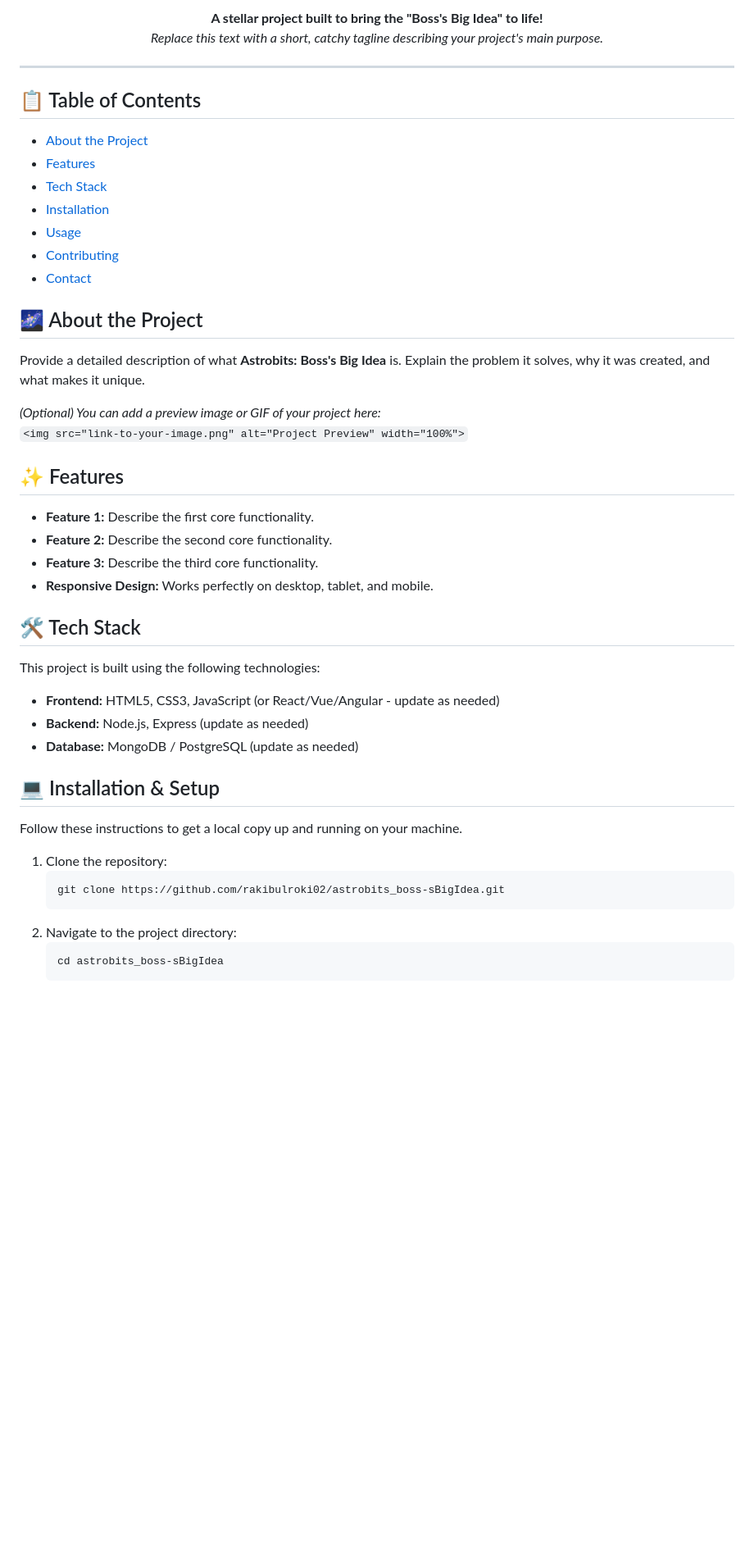
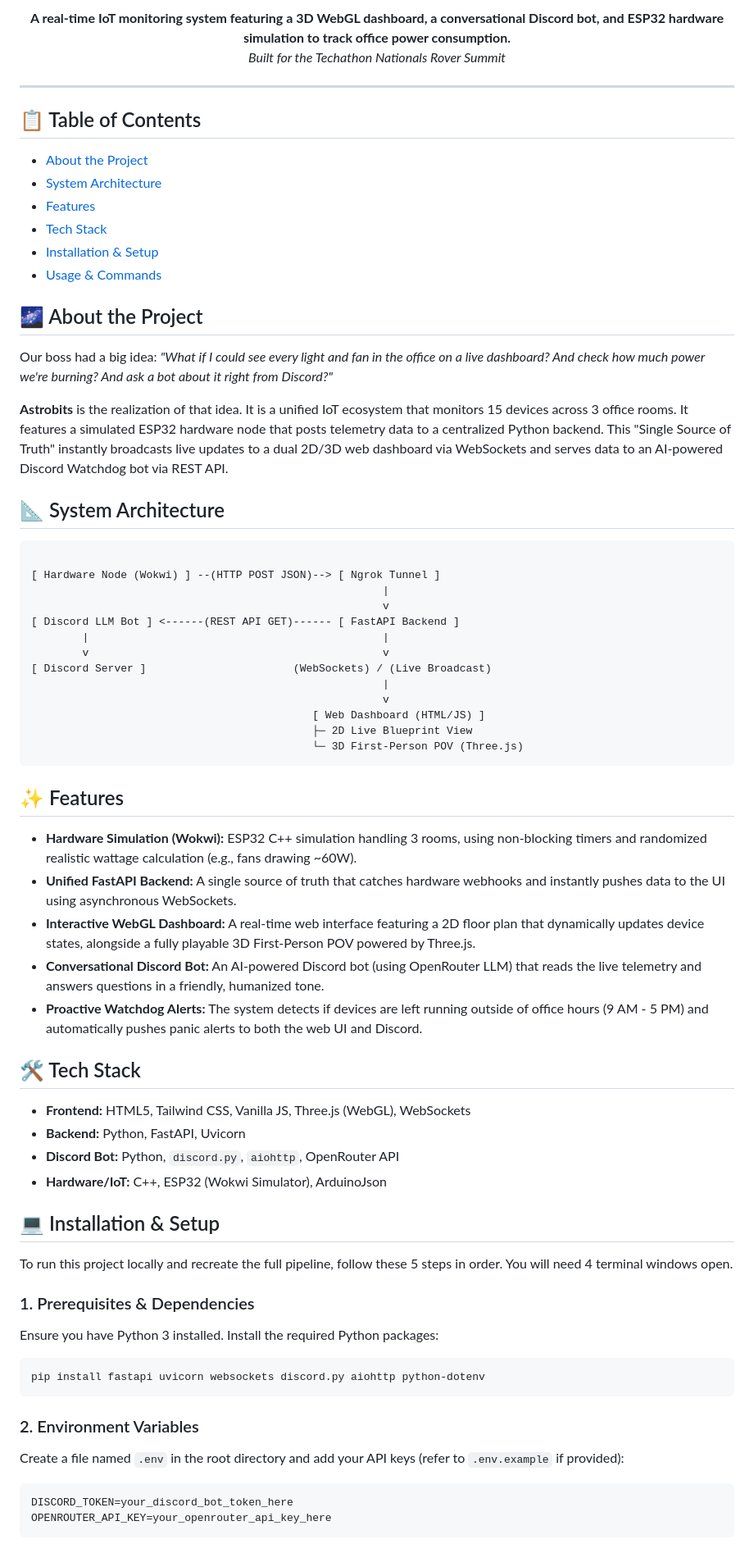
Before and after one commit to rakibulroki02/astrobits_boss-sBigIdea, a Markdown page: README.md, the part around one of its changes. Shown at 82% size. GitHub-like rendering; blank space fills up the shorter version.

```diff
--- a/README.md
+++ b/README.md
@@ -12,8 +11,8 @@
   </p>
 
   <p>
-    <strong>A stellar project built to bring the "Boss's Big Idea" to life!</strong><br>
-    <em>Replace this text with a short, catchy tagline describing your project's main purpose.</em>
+    <strong>A real-time IoT monitoring system featuring a 3D WebGL dashboard, a conversational Discord bot, and ESP32 hardware simulation to track office power consumption.</strong><br>
+    <em>Built for the Techathon Nationals Rover Summit</em>
   </p>
 </div>
 
@@ -22,51 +21,63 @@
 <h2>📋 Table of Contents</h2>
 <ul>
   <li><a href="#about">About the Project</a></li>
+  <li><a href="#architecture">System Architecture</a></li>
   <li><a href="#features">Features</a></li>
   <li><a href="#tech-stack">Tech Stack</a></li>
-  <li><a href="#installation">Installation</a></li>
-  <li><a href="#usage">Usage</a></li>
-  <li><a href="#contributing">Contributing</a></li>
-  <li><a href="#contact">Contact</a></li>
+  <li><a href="#installation">Installation & Setup</a></li>
+  <li><a href="#usage">Usage & Commands</a></li>
 </ul>
 
 <h2 id="about">🌌 About the Project</h2>
 <p>
-  Provide a detailed description of what <b>Astrobits: Boss's Big Idea</b> is. Explain the problem it solves, why it was created, and what makes it unique.
+  Our boss had a big idea: <em>"What if I could see every light and fan in the office on a live dashboard? And check how much power we're burning? And ask a bot about it right from Discord?"</em>
 </p>
 <p>
-  <i>(Optional) You can add a preview image or GIF of your project here:</i><br>
-  <code>&lt;img src="link-to-your-image.png" alt="Project Preview" width="100%"&gt;</code>
+  <b>Astrobits</b> is the realization of that idea. It is a unified IoT ecosystem that monitors 15 devices across 3 office rooms. It features a simulated ESP32 hardware node that posts telemetry data to a centralized Python backend. This "Single Source of Truth" instantly broadcasts live updates to a dual 2D/3D web dashboard via WebSockets and serves data to an AI-powered Discord Watchdog bot via REST API.
 </p>
+
+<h2 id="architecture">📐 System Architecture</h2>
+<pre><code>
+[ Hardware Node (Wokwi) ] --(HTTP POST JSON)--> [ Ngrok Tunnel ]
+                                                       |
+                                                       v
+[ Discord LLM Bot ] <------(REST API GET)------ [ FastAPI Backend ]
+        |                                              |
+        v                                              v
+[ Discord Server ]                       (WebSockets) / (Live Broadcast)
+                                                       |
+                                                       v
+                                            [ Web Dashboard (HTML/JS) ]
+                                            ├─ 2D Live Blueprint View
+                                            └─ 3D First-Person POV (Three.js)
+</code></pre>
 
 <h2 id="features">✨ Features</h2>
 <ul>
-  <li><strong>Feature 1:</strong> Describe the first core functionality.</li>
-  <li><strong>Feature 2:</strong> Describe the second core functionality.</li>
-  <li><strong>Feature 3:</strong> Describe the third core functionality.</li>
-  <li><strong>Responsive Design:</strong> Works perfectly on desktop, tablet, and mobile.</li>
+  <li><strong>Hardware Simulation (Wokwi):</strong> ESP32 C++ simulation handling 3 rooms, using non-blocking timers and randomized realistic wattage calculation (e.g., fans drawing ~60W).</li>
+  <li><strong>Unified FastAPI Backend:</strong> A single source of truth that catches hardware webhooks and instantly pushes data to the UI using asynchronous WebSockets.</li>
+  <li><strong>Interactive WebGL Dashboard:</strong> A real-time web interface featuring a 2D floor plan that dynamically updates device states, alongside a fully playable 3D First-Person POV powered by Three.js.</li>
+  <li><strong>Conversational Discord Bot:</strong> An AI-powered Discord bot (using OpenRouter LLM) that reads the live telemetry and answers questions in a friendly, humanized tone.</li>
+  <li><strong>Proactive Watchdog Alerts:</strong> The system detects if devices are left running outside of office hours (9 AM - 5 PM) and automatically pushes panic alerts to both the web UI and Discord.</li>
 </ul>
 
 <h2 id="tech-stack">🛠️ Tech Stack</h2>
-<p>This project is built using the following technologies:</p>
 <ul>
-  <li><b>Frontend:</b> HTML5, CSS3, JavaScript (or React/Vue/Angular - update as needed)</li>
-  <li><b>Backend:</b> Node.js, Express (update as needed)</li>
-  <li><b>Database:</b> MongoDB / PostgreSQL (update as needed)</li>
+  <li><b>Frontend:</b> HTML5, Tailwind CSS, Vanilla JS, Three.js (WebGL), WebSockets</li>
+  <li><b>Backend:</b> Python, FastAPI, Uvicorn</li>
+  <li><b>Discord Bot:</b> Python, <code>discord.py</code>, <code>aiohttp</code>, OpenRouter API</li>
+  <li><b>Hardware/IoT:</b> C++, ESP32 (Wokwi Simulator), ArduinoJson</li>
 </ul>
 
 <h2 id="installation">💻 Installation & Setup</h2>
-<p>Follow these instructions to get a local copy up and running on your machine.</p>
+<p>To run this project locally and recreate the full pipeline, follow these 5 steps in order. You will need 4 terminal windows open.</p>
 
-<ol>
-  <li>
-    Clone the repository:
-    <pre><code>git clone https://github.com/rakibulroki02/astrobits_boss-sBigIdea.git</code></pre>
-  </li>
-  <li>
-    Navigate to the project directory:
-    <pre><code>cd astrobits_boss-sBigIdea</code></pre>
-  </li>
+<h3>1. Prerequisites & Dependencies</h3>
+<p>Ensure you have Python 3 installed. Install the required Python packages:</p>
+<pre><code>pip install fastapi uvicorn websockets discord.py aiohttp python-dotenv</code></pre>
 
-</ol>
+<h3>2. Environment Variables</h3>
+<p>Create a file named <code>.env</code> in the root directory and add your API keys (refer to <code>.env.example</code> if provided):</p>
+<pre><code>DISCORD_TOKEN=your_discord_bot_token_here
+OPENROUTER_API_KEY=your_openrouter_api_key_here</code></pre>
 
```
Also changed, not shown: other parts of README.md (+36 -23 lines).
